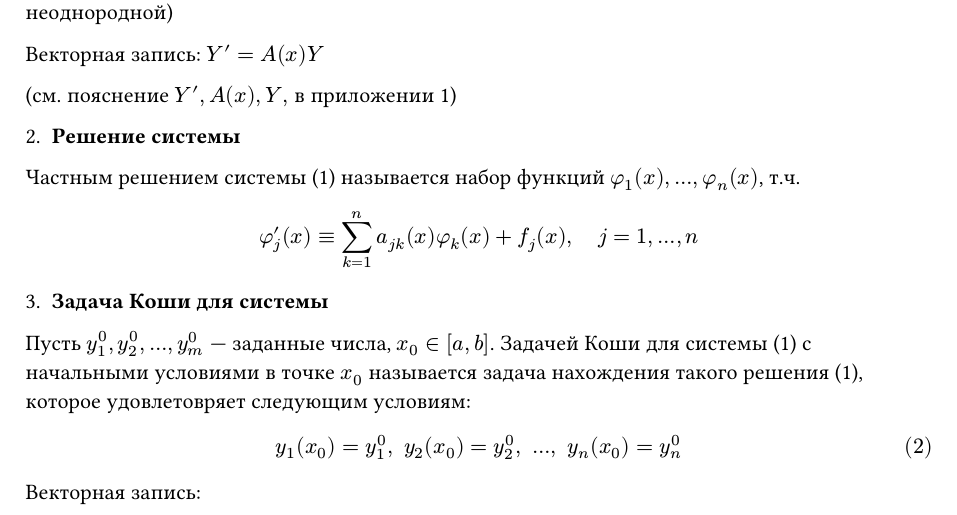
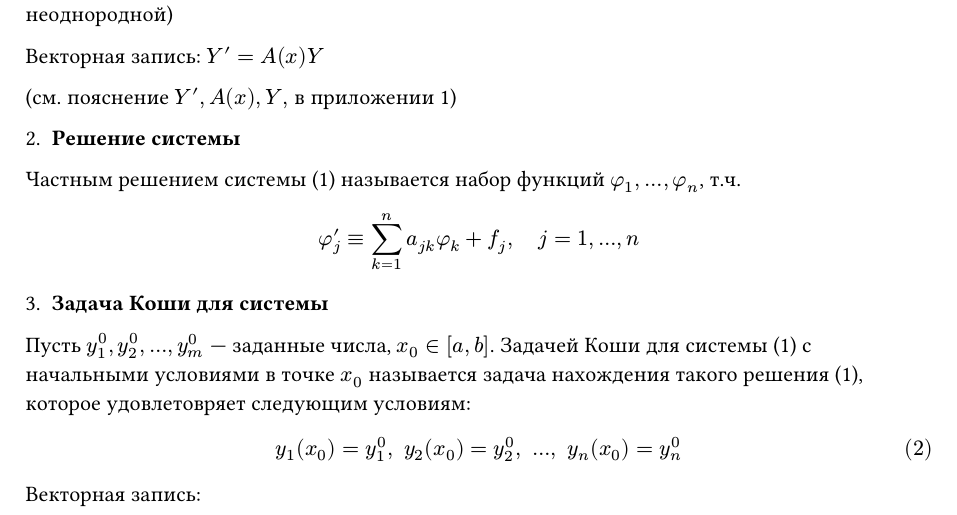
Before and after one commit to SE-legacy/differential-equation-exam-4sem, a Typst document (main.typ, which reads questions/linear-systems-of-equations/definitions.typ): part of page 30 of 39, cut so that both start at the same text. Compiled offline with Typst 0.15.

Commit message:
fix(linear-system-of-equations): make statement mathematically correct

```diff
--- a/questions/linear-systems-of-equations/definitions.typ
+++ b/questions/linear-systems-of-equations/definitions.typ
@@ -22,7 +22,7 @@ _Иными словами, нормальная система --- это ко
 
 2. *Решение системы*
 
-Частным решением системы @eq:lin_system_normal_linear_system называется набор функций $phi_1 (x),...,phi_n (x)$, т.ч. $ phi_j^' (x) equiv sum_(k=1)^n a_(j k) (x) phi_k (x) + f_j (x), "  " j=1,...,n $
+Частным решением системы @eq:lin_system_normal_linear_system называется набор функций $phi_1 ,...,phi_n$, т.ч. $ phi_j^' equiv sum_(k=1)^n a_(j k) phi_k + f_j , "  " j=1,...,n $
 
 3. *Задача Коши для системы*
 
```
